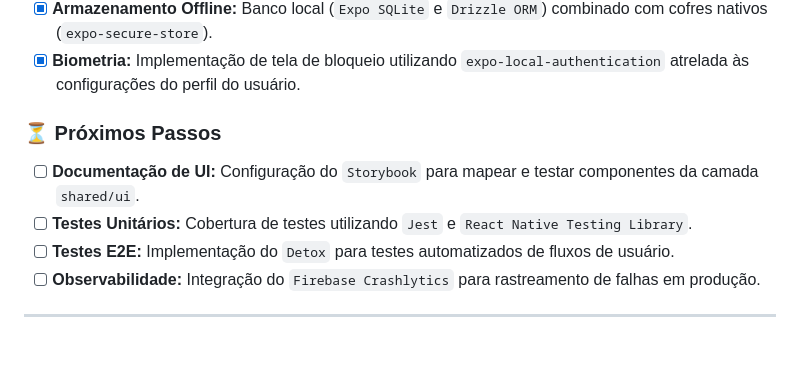
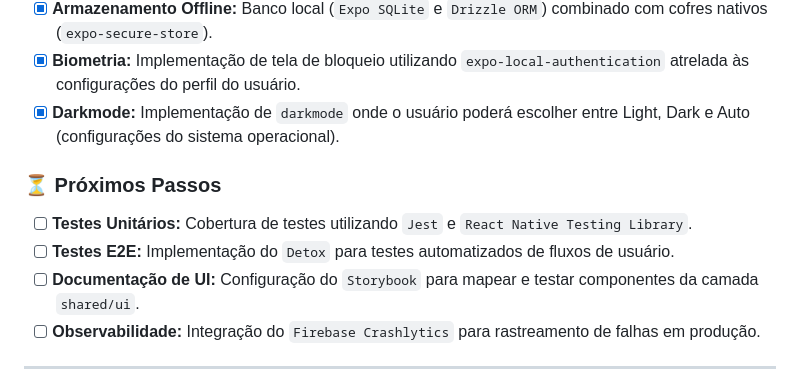
Before and after one commit to Brunno13/app-react-native, a Markdown page: README.md, the part around the change. Drawn GitHub-style; blank space fills up the shorter version.

```diff
--- a/README.md
+++ b/README.md
@@ -30,11 +30,12 @@ O projeto foi estruturado seguindo a arquitetura Feature-Sliced Design (FSD) e o
 - [x] **Injeção de Dependências:** Camada de Providers utilizando Context API.
 - [x] **Armazenamento Offline:** Banco local (`Expo SQLite` e `Drizzle ORM`) combinado com cofres nativos (`expo-secure-store`).
 - [x] **Biometria:** Implementação de tela de bloqueio utilizando `expo-local-authentication` atrelada às configurações do perfil do usuário.
+- [x] **Darkmode:** Implementação de `darkmode` onde o usuário poderá escolher entre Light, Dark e Auto (configurações do sistema operacional).
 
 ### ⏳ Próximos Passos
-- [ ] **Documentação de UI:** Configuração do `Storybook` para mapear e testar componentes da camada `shared/ui`.
 - [ ] **Testes Unitários:** Cobertura de testes utilizando `Jest` e `React Native Testing Library`.
 - [ ] **Testes E2E:** Implementação do `Detox` para testes automatizados de fluxos de usuário.
+- [ ] **Documentação de UI:** Configuração do `Storybook` para mapear e testar componentes da camada `shared/ui`.
 - [ ] **Observabilidade:** Integração do `Firebase Crashlytics` para rastreamento de falhas em produção.
 
 ---
```
